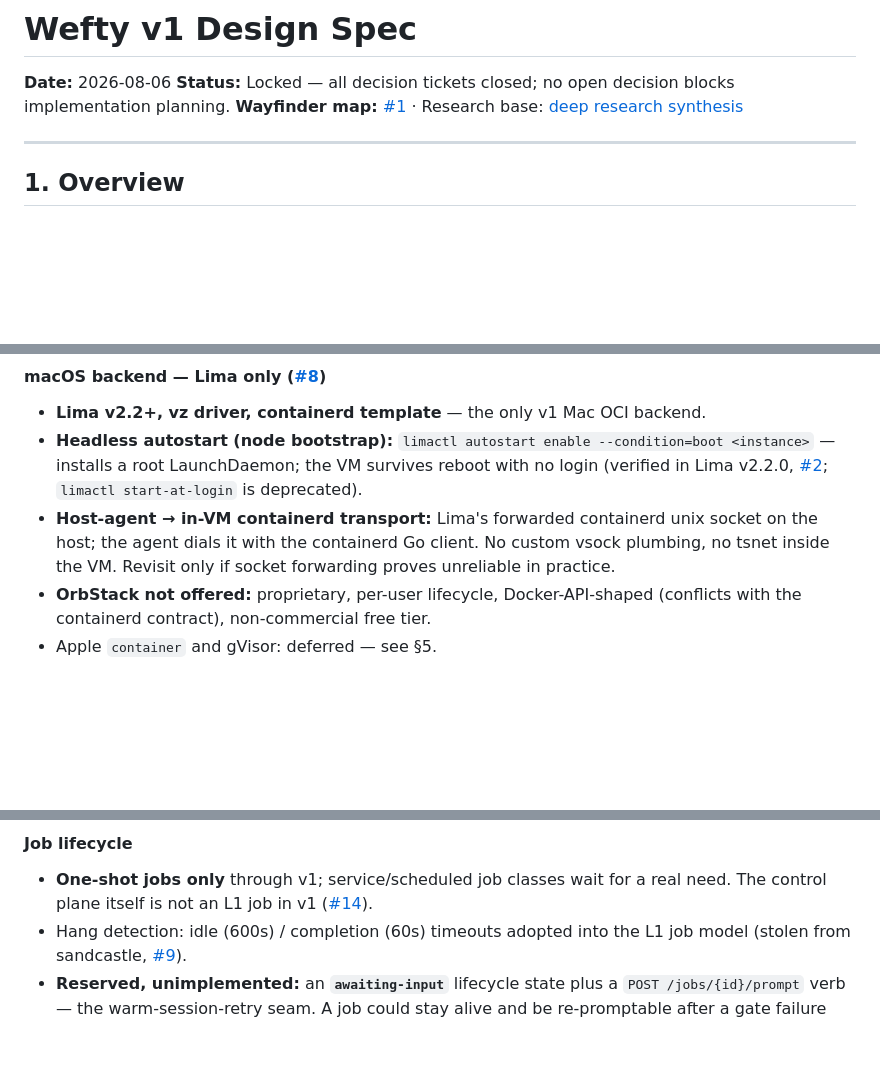
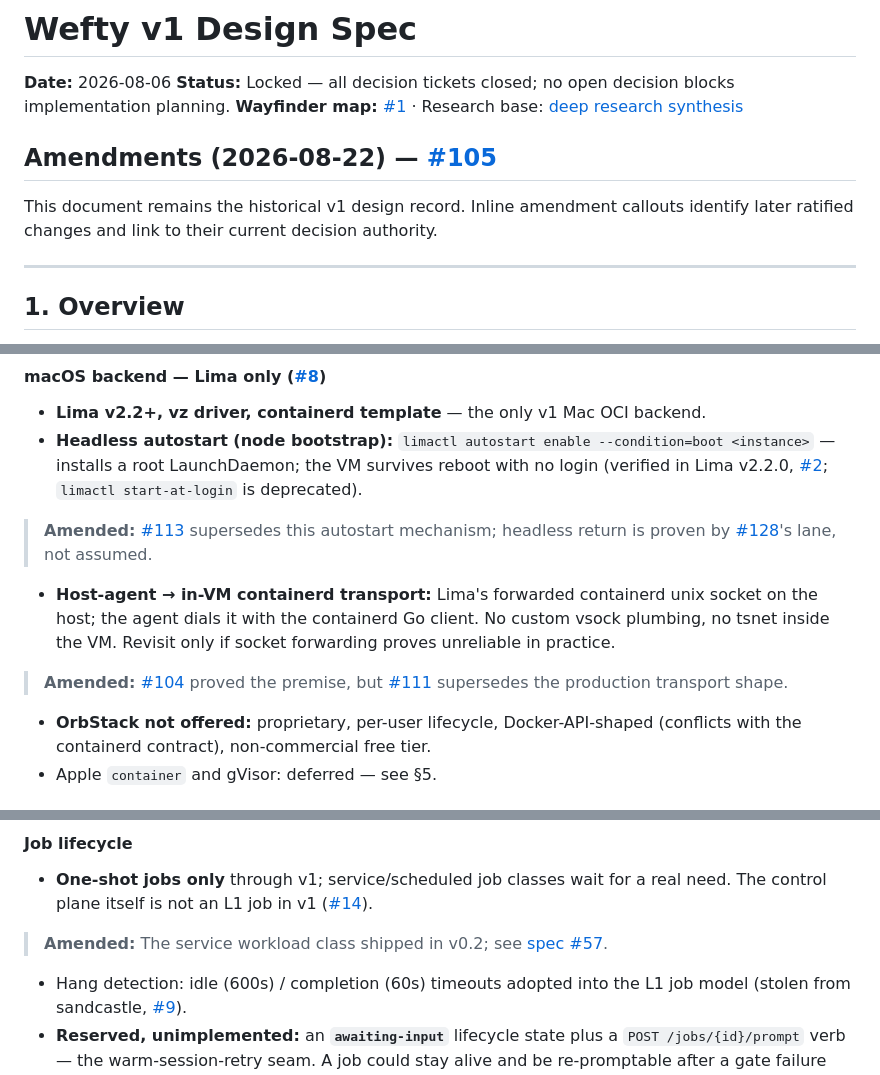
Before and after one commit to Derek-X-Wang/wefty, a Markdown page: docs/2026-08-06-wefty-v1-design.md, 3 parts joined by grey strips. Rendered like a GitHub page; blank space fills up the shorter version.

Commit message:
docs: amend v1 design authority for ratified changes
Preserve the locked design as a historical record while pointing readers at the later decisions that shipped services, removed cron from M3, and replaced the original macOS transport and startup premises.

Signed-off-by: Wefty Smoke <wefty-smoke@example.test>

```diff
--- a/docs/2026-08-06-wefty-v1-design.md
+++ b/docs/2026-08-06-wefty-v1-design.md
@@ -3,6 +3,10 @@
 **Date:** 2026-08-06
 **Status:** Locked — all decision tickets closed; no open decision blocks implementation planning.
 **Wayfinder map:** [#1](https://github.com/Derek-X-Wang/wefty/issues/1) · Research base: [deep research synthesis](research/2026-08-06-deep-research-synthesis.md)
+
+## Amendments (2026-08-22) — [#105](https://github.com/Derek-X-Wang/wefty/issues/105)
+
+This document remains the historical v1 design record. Inline amendment callouts identify later ratified changes and link to their current decision authority.
 
 ---
 
@@ -83,7 +87,13 @@ Rationale: the fleet's Macs always go through a VM anyway, so embedding (youki/l
 
 - **Lima v2.2+, vz driver, containerd template** — the only v1 Mac OCI backend.
 - **Headless autostart (node bootstrap):** `limactl autostart enable --condition=boot <instance>` — installs a root LaunchDaemon; the VM survives reboot with no login (verified in Lima v2.2.0, [#2](https://github.com/Derek-X-Wang/wefty/issues/2); `limactl start-at-login` is deprecated).
+
+> **Amended:** [#113](https://github.com/Derek-X-Wang/wefty/issues/113) supersedes this autostart mechanism; headless return is proven by [#128](https://github.com/Derek-X-Wang/wefty/issues/128)'s lane, not assumed.
+
 - **Host-agent → in-VM containerd transport:** Lima's forwarded containerd unix socket on the host; the agent dials it with the containerd Go client. No custom vsock plumbing, no tsnet inside the VM. Revisit only if socket forwarding proves unreliable in practice.
+
+> **Amended:** [#104](https://github.com/Derek-X-Wang/wefty/issues/104) proved the premise, but [#111](https://github.com/Derek-X-Wang/wefty/issues/111) supersedes the production transport shape.
+
 - **OrbStack not offered:** proprietary, per-user lifecycle, Docker-API-shaped (conflicts with the containerd contract), non-commercial free tier.
 - Apple `container` and gVisor: deferred — see §5.
 
@@ -94,6 +104,9 @@ L1 owns the **only job queue** in the system. Windmill-style semantics: node age
 #### Job lifecycle
 
 - **One-shot jobs only** through v1; service/scheduled job classes wait for a real need. The control plane itself is not an L1 job in v1 ([#14](https://github.com/Derek-X-Wang/wefty/issues/14)).
+
+> **Amended:** The service workload class shipped in v0.2; see [spec #57](https://github.com/Derek-X-Wang/wefty/issues/57).
+
 - Hang detection: idle (600s) / completion (60s) timeouts adopted into the L1 job model (stolen from sandcastle, [#9](https://github.com/Derek-X-Wang/wefty/issues/9)).
 - **Reserved, unimplemented:** an **`awaiting-input`** lifecycle state plus a `POST /jobs/{id}/prompt` verb — the warm-session-retry seam. A job could stay alive and be re-promptable after a gate failure instead of cold-restarting. Documented in the API shape, not built in v1 ([#7](https://github.com/Derek-X-Wang/wefty/issues/7), [#12](https://github.com/Derek-X-Wang/wefty/issues/12)).
 - Logs: poll-only rowid-style live tail; raw jsonl authoritative; streaming later ([#12](https://github.com/Derek-X-Wang/wefty/issues/12)).
```
Also changed, not shown: other parts of docs/2026-08-06-wefty-v1-design.md (+4 -0 lines).
